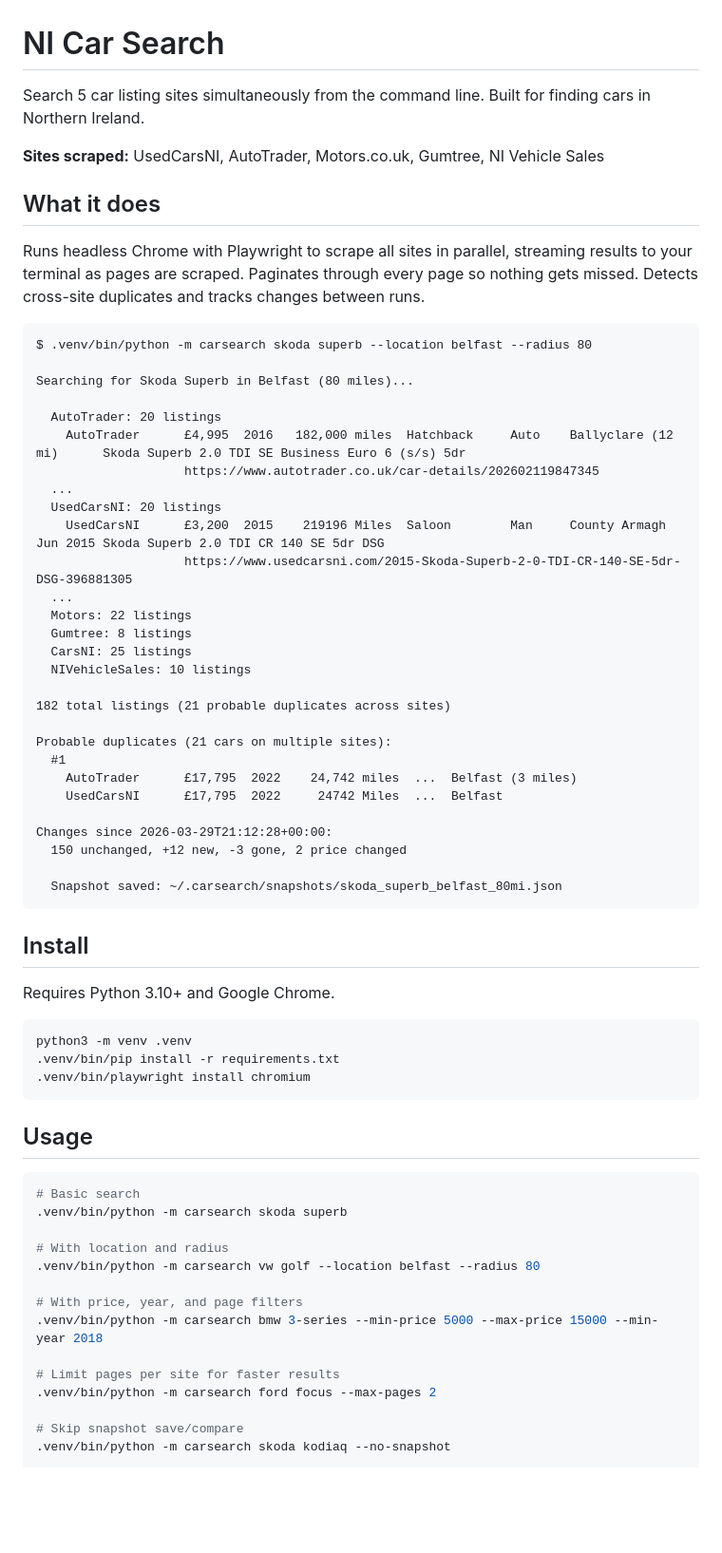
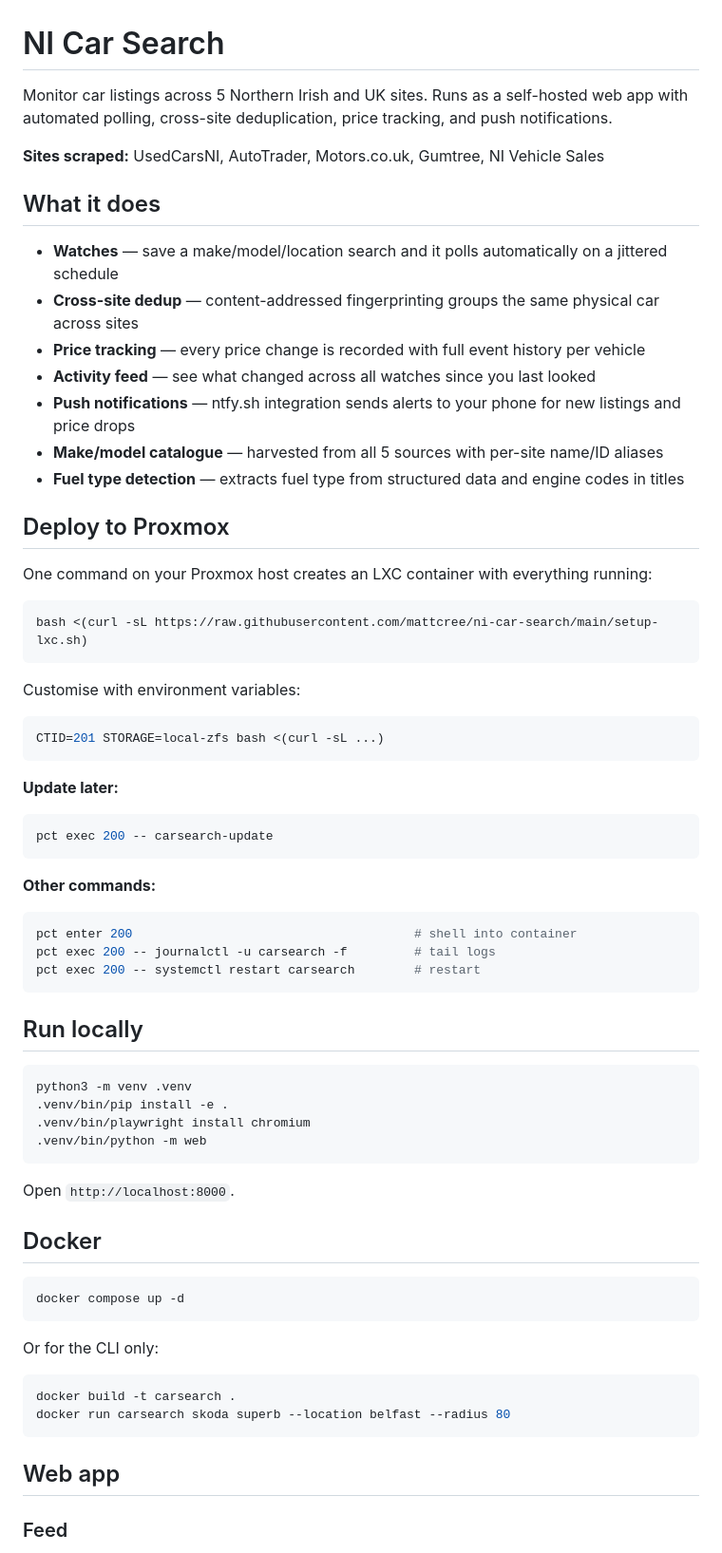
Before and after one commit to mattcree/ni-car-search, a Markdown page: README.md, the part around one of its changes. Shown at 95% size. Drawn GitHub-style; blank space fills up the shorter version.

````diff
--- a/README.md
+++ b/README.md
@@ -1,69 +1,72 @@
 # NI Car Search
 
-Search 5 car listing sites simultaneously from the command line. Built for finding cars in Northern Ireland.
+Monitor car listings across 5 Northern Irish and UK sites. Runs as a self-hosted web app with automated polling, cross-site deduplication, price tracking, and push notifications.
 
 **Sites scraped:** UsedCarsNI, AutoTrader, Motors.co.uk, Gumtree, NI Vehicle Sales
 
 ## What it does
 
-Runs headless Chrome with Playwright to scrape all sites in parallel, streaming results to your terminal as pages are scraped. Paginates through every page so nothing gets missed. Detects cross-site duplicates and tracks changes between runs.
+- **Watches** — save a make/model/location search and it polls automatically on a jittered schedule
+- **Cross-site dedup** — content-addressed fingerprinting groups the same physical car across sites
+- **Price tracking** — every price change is recorded with full event history per vehicle
+- **Activity feed** — see what changed across all watches since you last looked
+- **Push notifications** — ntfy.sh integration sends alerts to your phone for new listings and price drops
+- **Make/model catalogue** — harvested from all 5 sources with per-site name/ID aliases
+- **Fuel type detection** — extracts fuel type from structured data and engine codes in titles
 
-```
-$ .venv/bin/python -m carsearch skoda superb --location belfast --radius 80
+## Deploy to Proxmox
 
-Searching for Skoda Superb in Belfast (80 miles)...
+One command on your Proxmox host creates an LXC container with everything running:
 
-  AutoTrader: 20 listings
-    AutoTrader      £4,995  2016   182,000 miles  Hatchback     Auto    Ballyclare (12 mi)      Skoda Superb 2.0 TDI SE Business Euro 6 (s/s) 5dr
-                    https://www.autotrader.co.uk/car-details/202602119847345
-  ...
-  UsedCarsNI: 20 listings
-    UsedCarsNI      £3,200  2015    219196 Miles  Saloon        Man     County Armagh            Jun 2015 Skoda Superb 2.0 TDI CR 140 SE 5dr DSG
-                    https://www.usedcarsni.com/2015-Skoda-Superb-2-0-TDI-CR-140-SE-5dr-DSG-396881305
-  ...
-  Motors: 22 listings
-  Gumtree: 8 listings
-  CarsNI: 25 listings
-  NIVehicleSales: 10 listings
-
-182 total listings (21 probable duplicates across sites)
-
-Probable duplicates (21 cars on multiple sites):
-  #1
-    AutoTrader      £17,795  2022    24,742 miles  ...  Belfast (3 miles)
-    UsedCarsNI      £17,795  2022     24742 Miles  ...  Belfast
-
-Changes since 2026-03-29T21:12:28+00:00:
-  150 unchanged, +12 new, -3 gone, 2 price changed
-
-  Snapshot saved: ~/.carsearch/snapshots/skoda_superb_belfast_80mi.json
+```bash
+bash <(curl -sL https://raw.githubusercontent.com/mattcree/ni-car-search/main/setup-lxc.sh)
 ```
 
-## Install
+Customise with environment variables:
 
-Requires Python 3.10+ and Google Chrome.
+```bash
+CTID=201 STORAGE=local-zfs bash <(curl -sL ...)
+```
+
+**Update later:**
+
+```bash
+pct exec 200 -- carsearch-update
+```
+
+**Other commands:**
+
+```bash
+pct enter 200                                      # shell into container
+pct exec 200 -- journalctl -u carsearch -f         # tail logs
+pct exec 200 -- systemctl restart carsearch        # restart
+```
+
+## Run locally
 
 ```bash
 python3 -m venv .venv
-.venv/bin/pip install -r requirements.txt
+.venv/bin/pip install -e .
 .venv/bin/playwright install chromium
+.venv/bin/python -m web
 ```
 
-## Usage
+Open `http://localhost:8000`.
+
+## Docker
 
 ```bash
-# Basic search
-.venv/bin/python -m carsearch skoda superb
+docker compose up -d
+```
 
-# With location and radius
-.venv/bin/python -m carsearch vw golf --location belfast --radius 80
+Or for the CLI only:
 
-# With price, year, and page filters
-.venv/bin/python -m carsearch bmw 3-series --min-price 5000 --max-price 15000 --min-year 2018
+```bash
+docker build -t carsearch .
+docker run carsearch skoda superb --location belfast --radius 80
+```
 
-# Limit pages per site for faster results
-.venv/bin/python -m carsearch ford focus --max-pages 2
+## Web app
 
-# Skip snapshot save/compare
-.venv/bin/python -m carsearch skoda kodiaq --no-snapshot
+### Feed
 
````
Also changed, not shown: other parts of README.md (+80 -65 lines).
